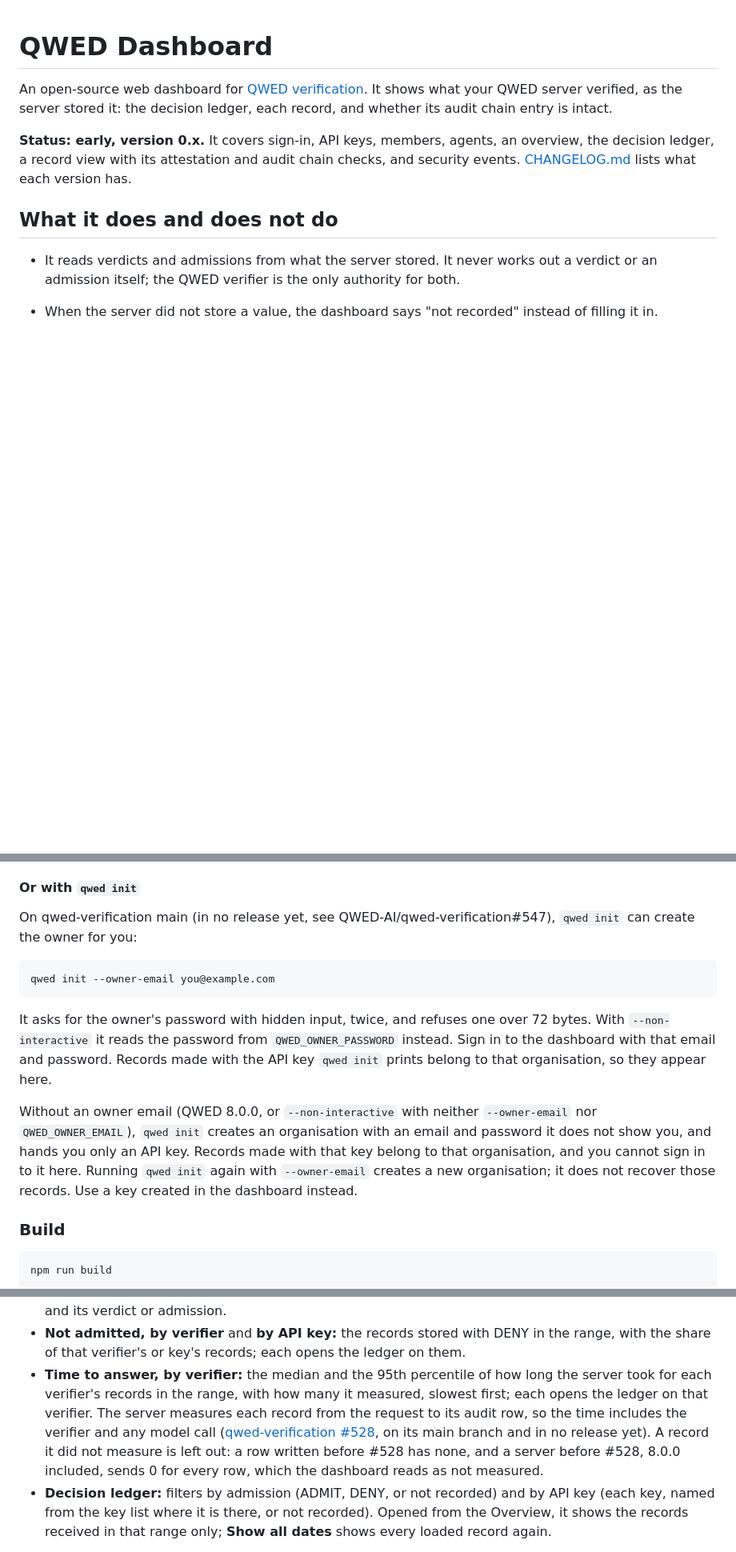
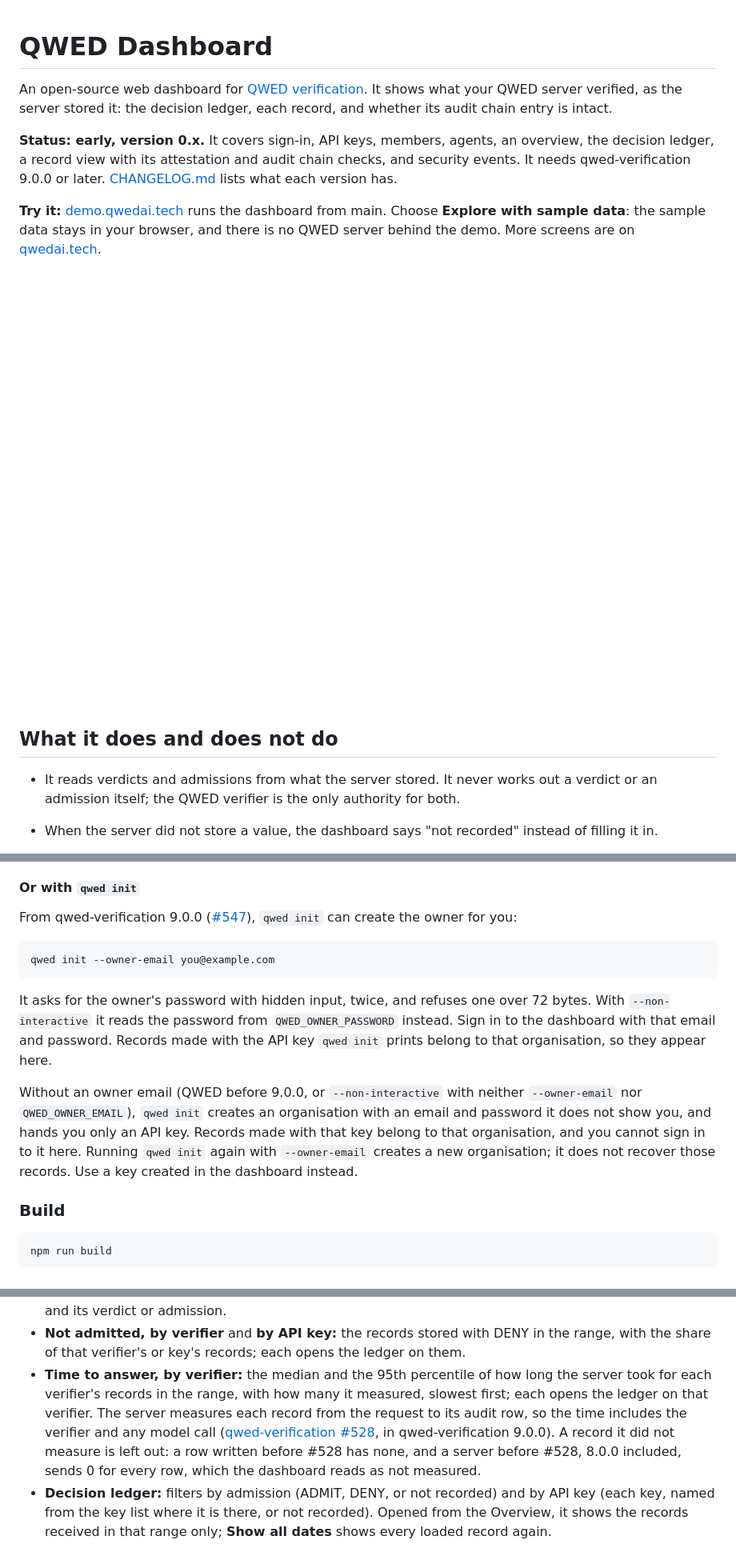
Before and after one commit to QWED-AI/qwed-dashboard, a Markdown page: README.md, 3 parts joined by grey strips. Shown at 80% size. GitHub-like rendering; pictures changed too: docs/media/qwed-dashboard-demo.gif (added); blank space fills up the shorter version.

````diff
--- a/README.md
+++ b/README.md
@@ -2,7 +2,11 @@
 
 An open-source web dashboard for [QWED verification](https://github.com/QWED-AI/qwed-verification). It shows what your QWED server verified, as the server stored it: the decision ledger, each record, and whether its audit chain entry is intact.
 
-**Status: early, version 0.x.** It covers sign-in, API keys, members, agents, an overview, the decision ledger, a record view with its attestation and audit chain checks, and security events. [CHANGELOG.md](CHANGELOG.md) lists what each version has.
+**Status: early, version 0.x.** It covers sign-in, API keys, members, agents, an overview, the decision ledger, a record view with its attestation and audit chain checks, and security events. It needs qwed-verification 9.0.0 or later. [CHANGELOG.md](CHANGELOG.md) lists what each version has.
+
+**Try it:** [demo.qwedai.tech](https://demo.qwedai.tech) runs the dashboard from main. Choose **Explore with sample data**: the sample data stays in your browser, and there is no QWED server behind the demo. More screens are on [qwedai.tech](https://qwedai.tech/platform/dashboard).
+
+![QWED Dashboard with sample data: signing in, the Overview, the decision ledger, and a BLOCKED record with its checks](docs/media/qwed-dashboard-demo.gif)
 
 ## What it does and does not do
 
@@ -64,7 +68,7 @@ It asks for the owner's email, the organisation's name and a password. The passw
 
 #### Or with `qwed init`
 
-On qwed-verification main (in no release yet, see QWED-AI/qwed-verification#547), `qwed init` can create the owner for you:
+From qwed-verification 9.0.0 ([#547](https://github.com/QWED-AI/qwed-verification/issues/547)), `qwed init` can create the owner for you:
 
 ```bash
 qwed init --owner-email you@example.com
@@ -72,7 +76,7 @@ qwed init --owner-email you@example.com
 
 It asks for the owner's password with hidden input, twice, and refuses one over 72 bytes. With `--non-interactive` it reads the password from `QWED_OWNER_PASSWORD` instead. Sign in to the dashboard with that email and password. Records made with the API key `qwed init` prints belong to that organisation, so they appear here.
 
-Without an owner email (QWED 8.0.0, or `--non-interactive` with neither `--owner-email` nor `QWED_OWNER_EMAIL`), `qwed init` creates an organisation with an email and password it does not show you, and hands you only an API key. Records made with that key belong to that organisation, and you cannot sign in to it here. Running `qwed init` again with `--owner-email` creates a new organisation; it does not recover those records. Use a key created in the dashboard instead.
+Without an owner email (QWED before 9.0.0, or `--non-interactive` with neither `--owner-email` nor `QWED_OWNER_EMAIL`), `qwed init` creates an organisation with an email and password it does not show you, and hands you only an API key. Records made with that key belong to that organisation, and you cannot sign in to it here. Running `qwed init` again with `--owner-email` creates a new organisation; it does not recover those records. Use a key created in the dashboard instead.
 
 ### Build
 
@@ -179,7 +183,7 @@ A VERIFIED verdict means the check ran to a proof, not that the claim holds, so
 - **Needs attention:** lists the VERIFIED records the server did not admit. BLOCKED and UNVERIFIABLE records are listed by their verdict, so a denied one is not counted twice. It counts the chosen 24 hours or 7 days, as the tiles do, and opens the ledger on that range.
 - **Records by verdict or by admission:** the chart stacks each hour or day by stored verdict, or, switched to Admission, by ADMIT, DENY and admission not recorded. Hovering or focusing a column shows its counts, and opening it opens the ledger on that hour or day. The columns are one tab stop, and the arrow keys move between them. A chosen column stays chosen while the pointer or the focus is over the chart and its legend, so the legend's counts open the ledger on that column's verdict or admission; otherwise they cover the range. In the table view, each count above 0 opens its hour or day and its verdict or admission.
 - **Not admitted, by verifier** and **by API key:** the records stored with DENY in the range, with the share of that verifier's or key's records; each opens the ledger on them.
-- **Time to answer, by verifier:** the median and the 95th percentile of how long the server took for each verifier's records in the range, with how many it measured, slowest first; each opens the ledger on that verifier. The server measures each record from the request to its audit row, so the time includes the verifier and any model call ([qwed-verification #528](https://github.com/QWED-AI/qwed-verification/issues/528), on its main branch and in no release yet). A record it did not measure is left out: a row written before #528 has none, and a server before #528, 8.0.0 included, sends 0 for every row, which the dashboard reads as not measured.
+- **Time to answer, by verifier:** the median and the 95th percentile of how long the server took for each verifier's records in the range, with how many it measured, slowest first; each opens the ledger on that verifier. The server measures each record from the request to its audit row, so the time includes the verifier and any model call ([qwed-verification #528](https://github.com/QWED-AI/qwed-verification/issues/528), in qwed-verification 9.0.0). A record it did not measure is left out: a row written before #528 has none, and a server before #528, 8.0.0 included, sends 0 for every row, which the dashboard reads as not measured.
 - **Decision ledger:** filters by admission (ADMIT, DENY, or not recorded) and by API key (each key, named from the key list where it is there, or not recorded). Opened from the Overview, it shows the records received in that range only; **Show all dates** shows every loaded record again.
 
 **Export CSV** on the decision ledger, for owners and admins, saves the records it shows, with the filters applied, as a CSV file built in the browser: record id, time received (UTC, marked with `Z`), verifier, request, the stored verdict and admission as the ledger shows them (and the stored admission word where it differs), the verifier's message, proof_ref, API key, and the attestation refusal where there is one, with the verdict and proof_ref the verifier reached in their own columns. A message a caller supplied is in the last column, `caller_message`, apart from the verifier's. For a Verification Context record, `verifier_message` holds the server's notice, as the ledger labels it, and not the verifier's words. It covers the loaded records only; load older ones first to include them. It does not use the server's CSV routes, which carry no stored verdict or admission yet ([qwed-verification #508](https://github.com/QWED-AI/qwed-verification/issues/508)). A cell a spreadsheet may read as a formula gets a leading apostrophe: one that starts with a tab, carriage return, line feed or NUL, or with `=`, `+`, `-` or `@` (or their full-width forms) after any leading white space. Members and viewers do not get the button. The file is built from rows the ledger already shows them, so this limits the export, not what they can read.
````
Also changed, not shown: other parts of README.md (+8 -8 lines), CHANGELOG.md (+80 -0 lines), 3 other files.
